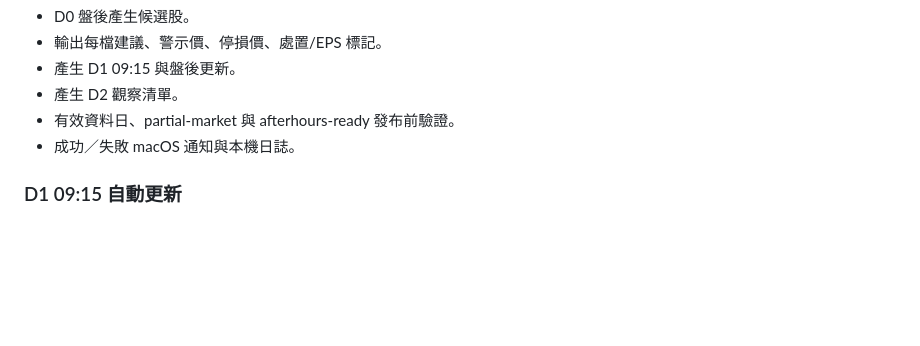
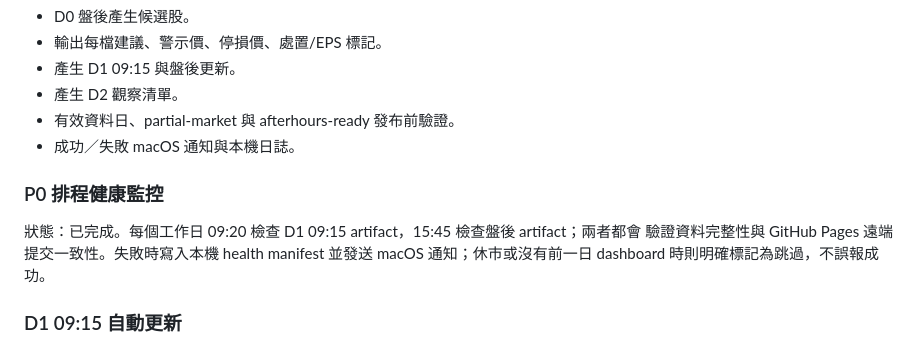
Before and after one commit to bedstv/tw-limitup-trading-playbook, a Markdown page: references/roadmap_next_steps.md, the part around the change. Drawn GitHub-style; blank space fills up the shorter version.

Commit message:
docs: record schedule health monitoring

```diff
--- a/references/roadmap_next_steps.md
+++ b/references/roadmap_next_steps.md
@@ -162,6 +162,12 @@ forward paper-trading 資料。富果分 K 只回傳近 30 日，仍不構成 20
 - 有效資料日、partial-market 與 afterhours-ready 發布前驗證。
 - 成功／失敗 macOS 通知與本機日誌。
 
+### P0 排程健康監控
+
+狀態：已完成。每個工作日 09:20 檢查 D1 09:15 artifact，15:45 檢查盤後 artifact；兩者都會
+驗證資料完整性與 GitHub Pages 遠端提交一致性。失敗時寫入本機 health manifest 並發送 macOS
+通知；休市或沒有前一日 dashboard 時則明確標記為跳過，不誤報成功。
+
 ### D1 09:15 自動更新
 
 狀態：已完成並安裝 macOS LaunchAgent。工作日 09:16 自動把當日 09:15 資料套用到
```
